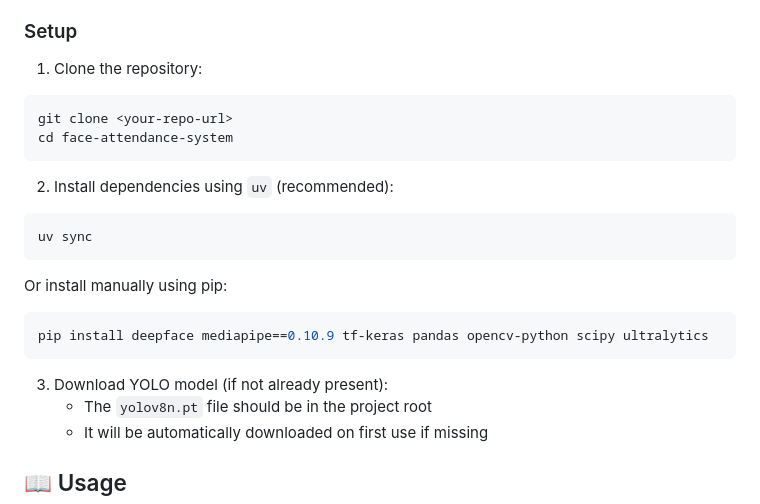
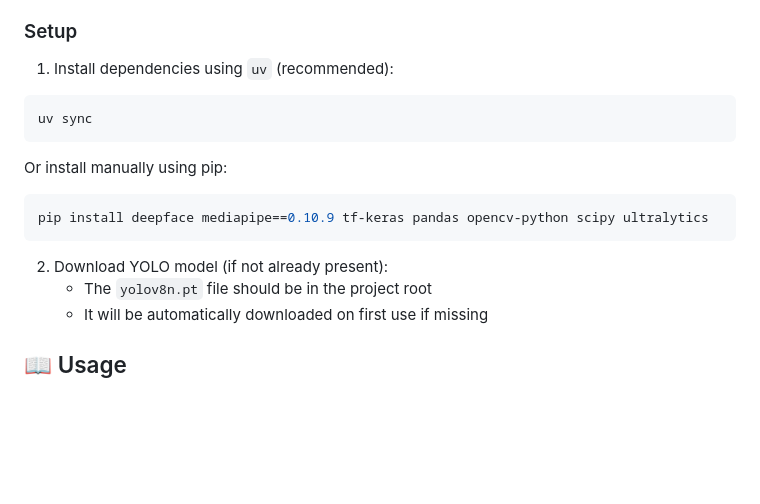
Before and after one commit to pardhu01010/face-attendance-system, a Markdown page: README.md, the part around the change. Drawn GitHub-style; blank space fills up the shorter version.

Commit message:
Revise setup instructions in README.md
Updated setup instructions to streamline the cloning process and clarified the steps for installing dependencies and downloading the YOLO model.

````diff
--- a/README.md
+++ b/README.md
@@ -55,13 +55,7 @@ face-attendance-system/
 
 ### Setup
 
-1. Clone the repository:
-```bash
-git clone <your-repo-url>
-cd face-attendance-system
-```
-
-2. Install dependencies using `uv` (recommended):
+1. Install dependencies using `uv` (recommended):
 ```bash
 uv sync
 ```
@@ -71,7 +65,7 @@ Or install manually using pip:
 pip install deepface mediapipe==0.10.9 tf-keras pandas opencv-python scipy ultralytics
 ```
 
-3. Download YOLO model (if not already present):
+2. Download YOLO model (if not already present):
    - The `yolov8n.pt` file should be in the project root
    - It will be automatically downloaded on first use if missing
 
````
